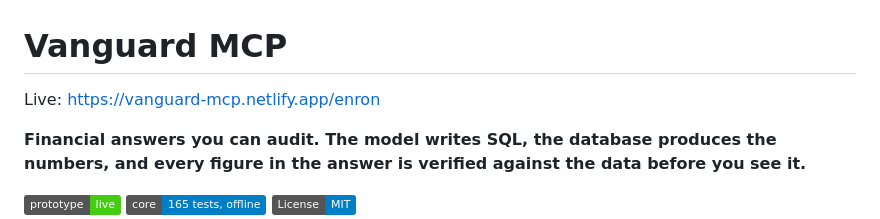
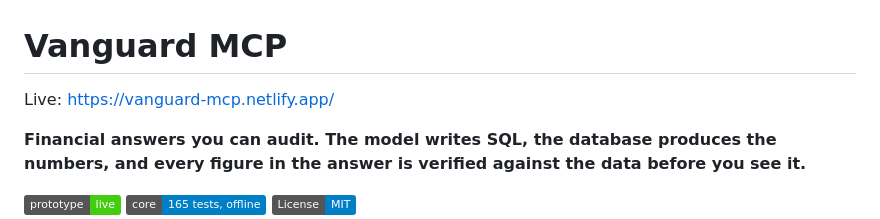
Before and after one commit to justin-harvey/Vanguard-MCP, a Markdown page: README.md, the part around the change. Drawn GitHub-style; badges without logos.

```diff
--- a/README.md
+++ b/README.md
@@ -1,5 +1,5 @@
 # Vanguard MCP
-Live: https://vanguard-mcp.netlify.app/enron
+Live: https://vanguard-mcp.netlify.app/
 
 **Financial answers you can audit. The model writes SQL, the database produces the numbers, and every figure in the answer is verified against the data before you see it.**
 
```
